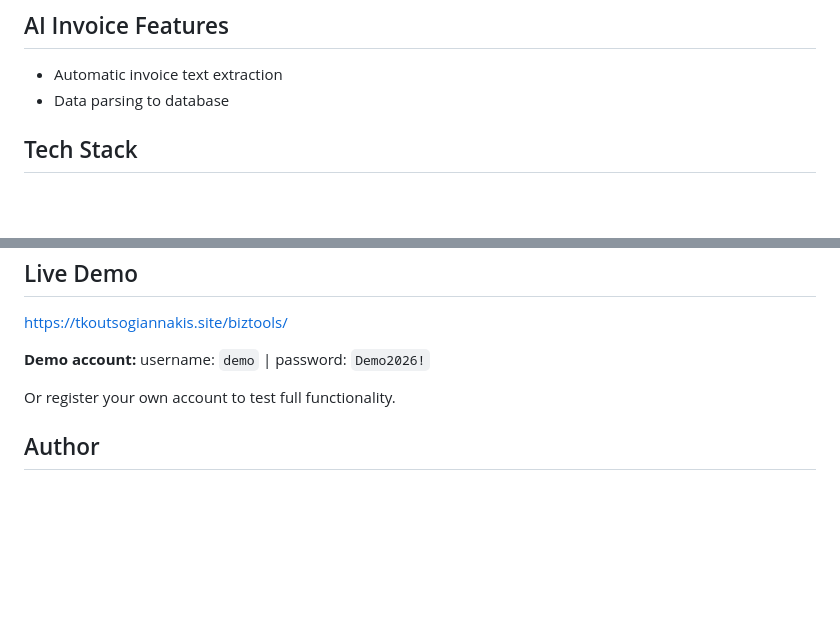
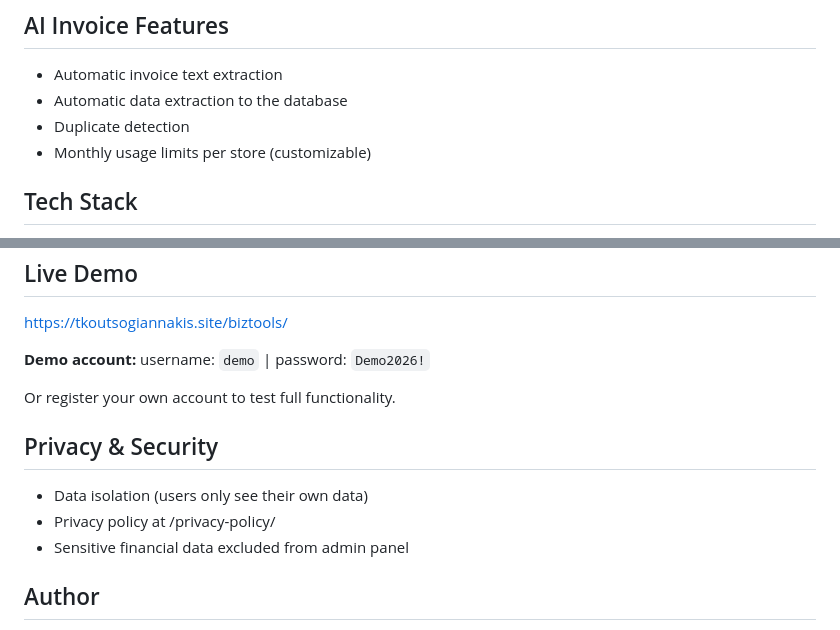
Before and after one commit to TelisK/business-tools, a Markdown page: README.md, 2 parts joined by grey strips. GitHub-like rendering; blank space fills up the shorter version.

```diff
--- a/README.md
+++ b/README.md
@@ -36,7 +36,9 @@ This is my first real-life project. I've built several apps, but this is the fir
 
 ## AI Invoice Features
 - Automatic invoice text extraction
-- Data parsing to database
+- Automatic data extraction to the database
+- Duplicate detection
+- Monthly usage limits per store (customizable)
 
 ## Tech Stack
 
@@ -121,6 +123,11 @@ https://tkoutsogiannakis.site/biztools/
 
 Or register your own account to test full functionality.
 
+## Privacy & Security
+- Data isolation (users only see their own data)
+- Privacy policy at /privacy-policy/
+- Sensitive financial data excluded from admin panel
+
 ## Author
 
 Tilemachos Koutsogiannakis
```
